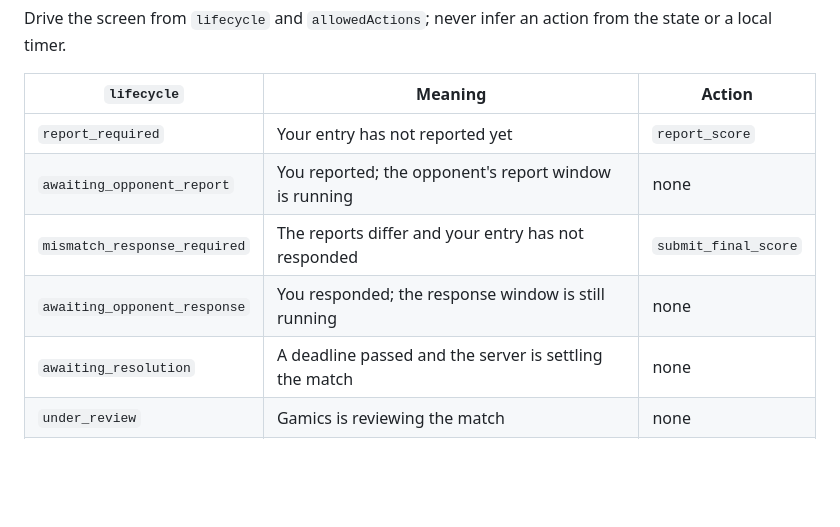
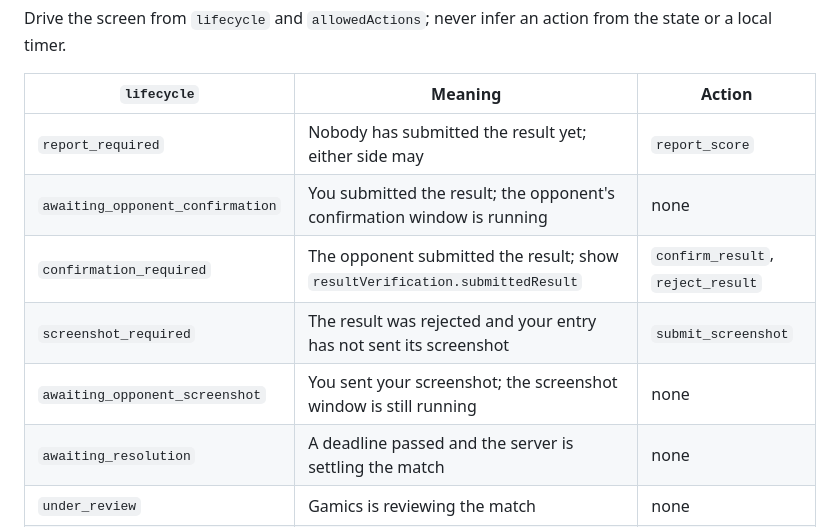
Before and after one commit to tonimnim/gemics-backend, a Markdown page: docs/mobile-api-requirements.md, the part around one of its changes. Drawn GitHub-style; blank space fills up the shorter version.

```diff
--- a/docs/mobile-api-requirements.md
+++ b/docs/mobile-api-requirements.md
@@ -348,10 +348,11 @@ the state or a local timer.
 
 | `lifecycle` | Meaning | Action |
 |---|---|---|
-| `report_required` | Your entry has not reported yet | `report_score` |
-| `awaiting_opponent_report` | You reported; the opponent's report window is running | none |
-| `mismatch_response_required` | The reports differ and your entry has not responded | `submit_final_score` |
-| `awaiting_opponent_response` | You responded; the response window is still running | none |
+| `report_required` | Nobody has submitted the result yet; either side may | `report_score` |
+| `awaiting_opponent_confirmation` | You submitted the result; the opponent's confirmation window is running | none |
+| `confirmation_required` | The opponent submitted the result; show `resultVerification.submittedResult` | `confirm_result`, `reject_result` |
+| `screenshot_required` | The result was rejected and your entry has not sent its screenshot | `submit_screenshot` |
+| `awaiting_opponent_screenshot` | You sent your screenshot; the screenshot window is still running | none |
 | `awaiting_resolution` | A deadline passed and the server is settling the match | none |
 | `under_review` | Gamics is reviewing the match | none |
 | `forfeited` | The match was decided without a score (forfeit or walkover) | none |
```
Also changed, not shown: other parts of docs/mobile-api-requirements.md (+28 -25 lines), docs/result-verification.md (+103 -102 lines), docs/screenshot-reader.md (+21 -17 lines).
